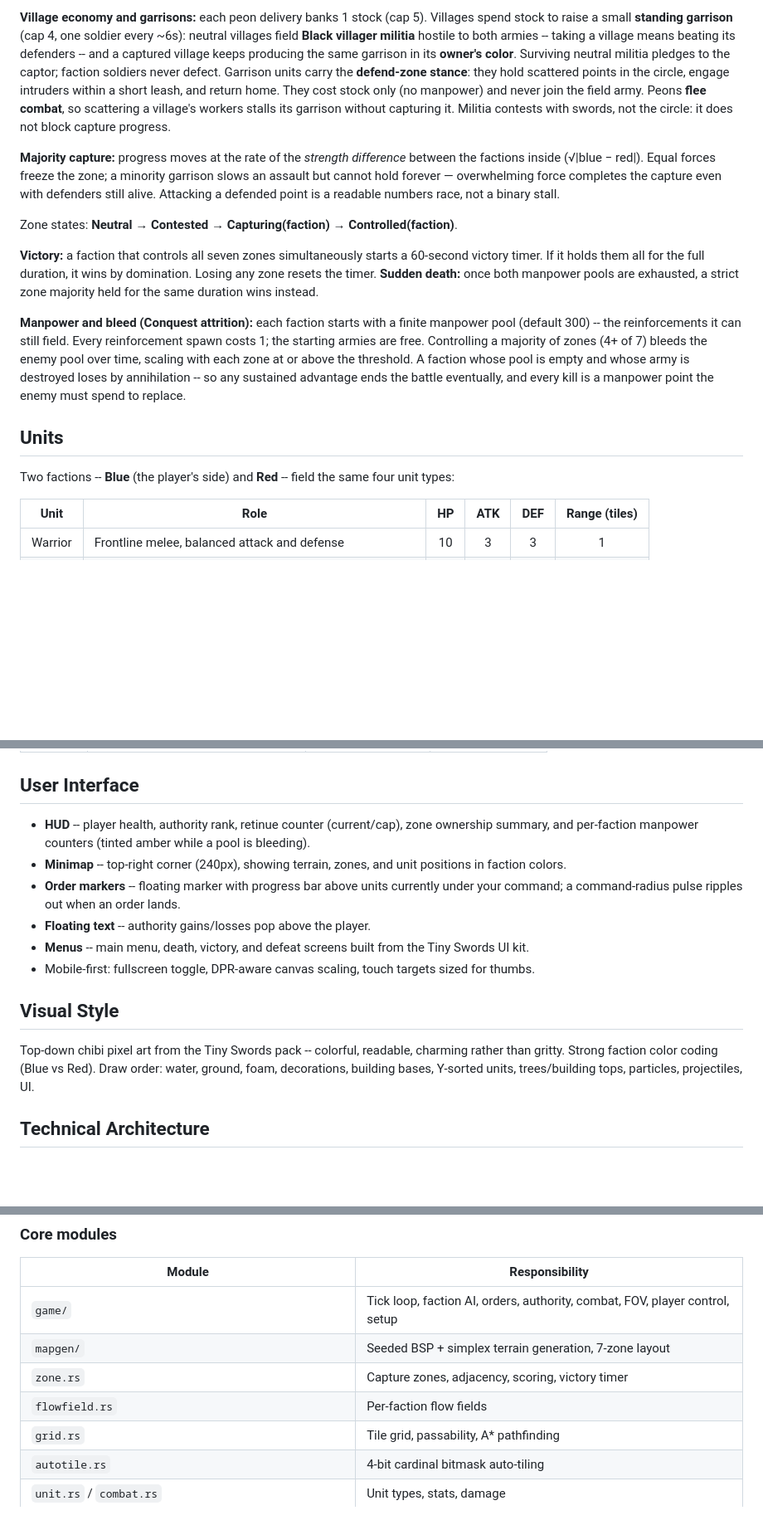
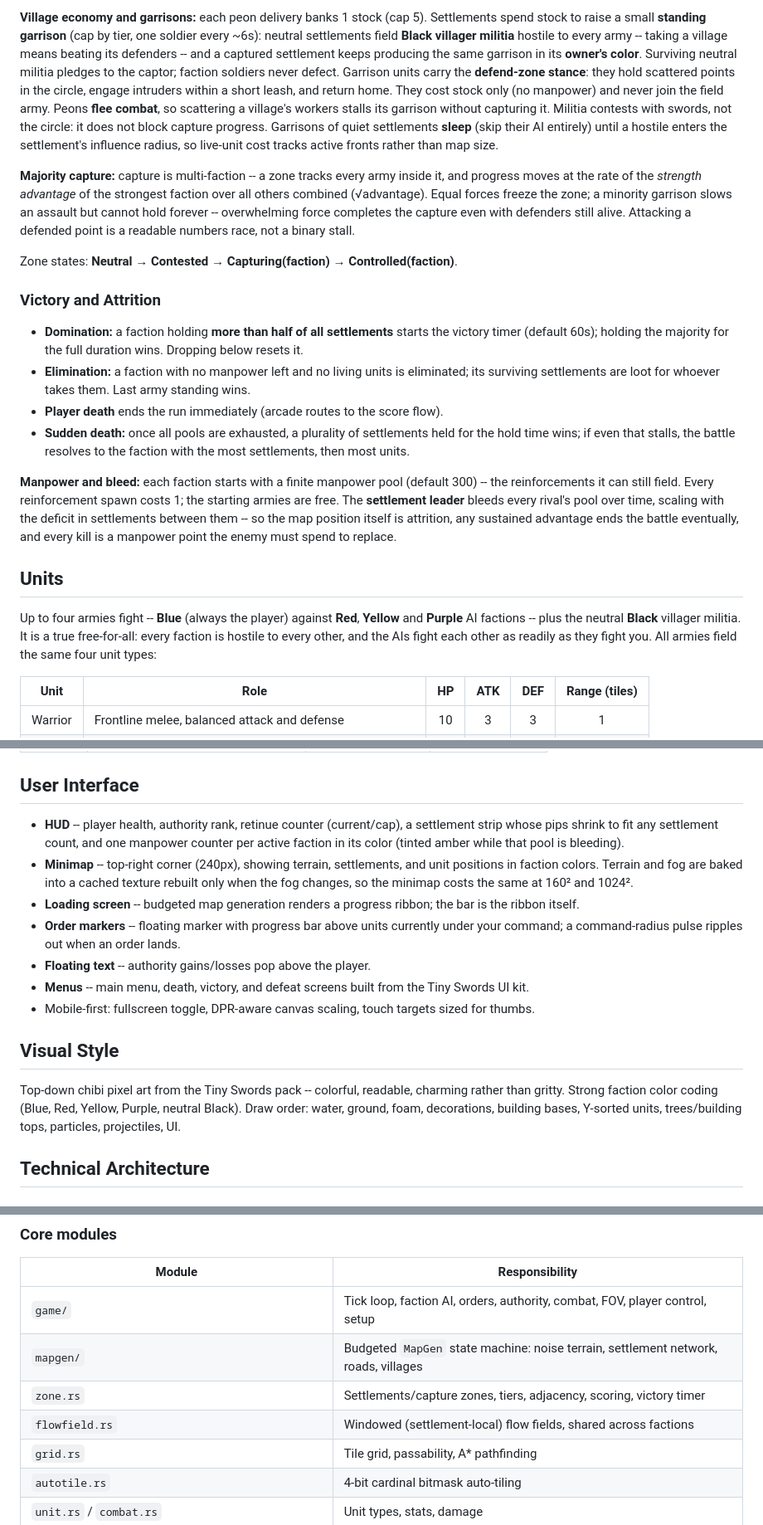
Before and after one commit to arte-fact/the-battlefield, a Markdown page: docs/gdd.md, 3 parts joined by grey strips. Shown at 83% size. Rendered like a GitHub page; blank space fills up the shorter version.

```diff
--- a/docs/gdd.md
+++ b/docs/gdd.md
@@ -91,17 +115,22 @@ Each village has 3-4 houses (one peon each), its production building (the center
 
-**Village economy and garrisons:** each peon delivery banks 1 stock (cap 5). Villages spend stock to raise a small **standing garrison** (cap 4, one soldier every ~6s): neutral villages field **Black villager militia** hostile to both armies -- taking a village means beating its defenders -- and a captured village keeps producing the same garrison in its **owner's color**. Surviving neutral militia pledges to the captor; faction soldiers never defect. Garrison units carry the **defend-zone stance**: they hold scattered points in the circle, engage intruders within a short leash, and return home. They cost stock only (no manpower) and never join the field army. Peons **flee combat**, so scattering a village's workers stalls its garrison without capturing it. Militia contests with swords, not the circle: it does not block capture progress.
+**Village economy and garrisons:** each peon delivery banks 1 stock (cap 5). Settlements spend stock to raise a small **standing garrison** (cap by tier, one soldier every ~6s): neutral settlements field **Black villager militia** hostile to every army -- taking a village means beating its defenders -- and a captured settlement keeps producing the same garrison in its **owner's color**. Surviving neutral militia pledges to the captor; faction soldiers never defect. Garrison units carry the **defend-zone stance**: they hold scattered points in the circle, engage intruders within a short leash, and return home. They cost stock only (no manpower) and never join the field army. Peons **flee combat**, so scattering a village's workers stalls its garrison without capturing it. Militia contests with swords, not the circle: it does not block capture progress. Garrisons of quiet settlements **sleep** (skip their AI entirely) until a hostile enters the settlement's influence radius, so live-unit cost tracks active fronts rather than map size.
 
-**Majority capture:** progress moves at the rate of the *strength difference* between the factions inside (√|blue − red|). Equal forces freeze the zone; a minority garrison slows an assault but cannot hold forever — overwhelming force completes the capture even with defenders still alive. Attacking a defended point is a readable numbers race, not a binary stall.
+**Majority capture:** capture is multi-faction -- a zone tracks every army inside it, and progress moves at the rate of the *strength advantage* of the strongest faction over all others combined (√advantage). Equal forces freeze the zone; a minority garrison slows an assault but cannot hold forever -- overwhelming force completes the capture even with defenders still alive. Attacking a defended point is a readable numbers race, not a binary stall.
 
 Zone states: **Neutral → Contested → Capturing(faction) → Controlled(faction)**.
 
-**Victory:** a faction that controls all seven zones simultaneously starts a 60-second victory timer. If it holds them all for the full duration, it wins by domination. Losing any zone resets the timer. **Sudden death:** once both manpower pools are exhausted, a strict zone majority held for the same duration wins instead.
+### Victory and Attrition
 
-**Manpower and bleed (Conquest attrition):** each faction starts with a finite manpower pool (default 300) -- the reinforcements it can still field. Every reinforcement spawn costs 1; the starting armies are free. Controlling a majority of zones (4+ of 7) bleeds the enemy pool over time, scaling with each zone at or above the threshold. A faction whose pool is empty and whose army is destroyed loses by annihilation -- so any sustained advantage ends the battle eventually, and every kill is a manpower point the enemy must spend to replace.
+- **Domination:** a faction holding **more than half of all settlements** starts the victory timer (default 60s); holding the majority for the full duration wins. Dropping below resets it.
+- **Elimination:** a faction with no manpower left and no living units is eliminated; its surviving settlements are loot for whoever takes them. Last army standing wins.
+- **Player death** ends the run immediately (arcade routes to the score flow).
+- **Sudden death:** once all pools are exhausted, a plurality of settlements held for the hold time wins; if even that stalls, the battle resolves to the faction with the most settlements, then most units.
+
+**Manpower and bleed:** each faction starts with a finite manpower pool (default 300) -- the reinforcements it can still field. Every reinforcement spawn costs 1; the starting armies are free. The **settlement leader** bleeds every rival's pool over time, scaling with the deficit in settlements between them -- so the map position itself is attrition, any sustained advantage ends the battle eventually, and every kill is a manpower point the enemy must spend to replace.
 
 ## Units
 
-Two factions -- **Blue** (the player's side) and **Red** -- field the same four unit types:
+Up to four armies fight -- **Blue** (always the player) against **Red**, **Yellow** and **Purple** AI factions -- plus the neutral **Black** villager militia. It is a true free-for-all: every faction is hostile to every other, and the AIs fight each other as readily as they fight you. All armies field the same four unit types:
 
 | Unit | Role | HP | ATK | DEF | Range (tiles) |
 |------|------|:---:|:---:|:---:|:---:|
@@ -197,8 +226,9 @@ Holding the Defend button (~0.5s) stations the retinue at the nearest capture zo
 
 ## User Interface
 
-- **HUD** -- player health, authority rank, retinue counter (current/cap), zone ownership summary, and per-faction manpower counters (tinted amber while a pool is bleeding).
-- **Minimap** -- top-right corner (240px), showing terrain, zones, and unit positions in faction colors.
+- **HUD** -- player health, authority rank, retinue counter (current/cap), a settlement strip whose pips shrink to fit any settlement count, and one manpower counter per active faction in its color (tinted amber while that pool is bleeding).
+- **Minimap** -- top-right corner (240px), showing terrain, settlements, and unit positions in faction colors. Terrain and fog are baked into a cached texture rebuilt only when the fog changes, so the minimap costs the same at 160² and 1024².
+- **Loading screen** -- budgeted map generation renders a progress ribbon; the bar is the ribbon itself.
 - **Order markers** -- floating marker with progress bar above units currently under your command; a command-radius pulse ripples out when an order lands.
 - **Floating text** -- authority gains/losses pop above the player.
 - **Menus** -- main menu, death, victory, and defeat screens built from the Tiny Swords UI kit.
@@ -206,7 +236,7 @@ Holding the Defend button (~0.5s) stations the retinue at the nearest capture zo
 
 ## Visual Style
 
-Top-down chibi pixel art from the Tiny Swords pack -- colorful, readable, charming rather than gritty. Strong faction color coding (Blue vs Red). Draw order: water, ground, foam, decorations, building bases, Y-sorted units, trees/building tops, particles, projectiles, UI.
+Top-down chibi pixel art from the Tiny Swords pack -- colorful, readable, charming rather than gritty. Strong faction color coding (Blue, Red, Yellow, Purple, neutral Black). Draw order: water, ground, foam, decorations, building bases, Y-sorted units, trees/building tops, particles, projectiles, UI.
 
 ## Technical Architecture
 
@@ -225,9 +255,9 @@ Top-down chibi pixel art from the Tiny Swords pack -- colorful, readable, charmi
 | Module | Responsibility |
 |--------|---------------|
 | `game/` | Tick loop, faction AI, orders, authority, combat, FOV, player control, setup |
-| `mapgen/` | Seeded BSP + simplex terrain generation, 7-zone layout |
-| `zone.rs` | Capture zones, adjacency, scoring, victory timer |
-| `flowfield.rs` | Per-faction flow fields |
+| `mapgen/` | Budgeted `MapGen` state machine: noise terrain, settlement network, roads, villages |
+| `zone.rs` | Settlements/capture zones, tiers, adjacency, scoring, victory timer |
+| `flowfield.rs` | Windowed (settlement-local) flow fields, shared across factions |
 | `grid.rs` | Tile grid, passability, A* pathfinding |
 | `autotile.rs` | 4-bit cardinal bitmask auto-tiling |
 | `unit.rs` / `combat.rs` | Unit types, stats, damage |
```
Also changed, not shown: other parts of docs/gdd.md (+49 -24 lines), docs/plans/city-network.md (+13 -1 lines), docs/screenshots/capital-assault-road-column.png (added), docs/screenshots/capital-city.png (added), docs/screenshots/field-battle-blue-yellow.png (added), docs/screenshots/loading-colossal.png (added), docs/screenshots/pasture-village.png (added).
